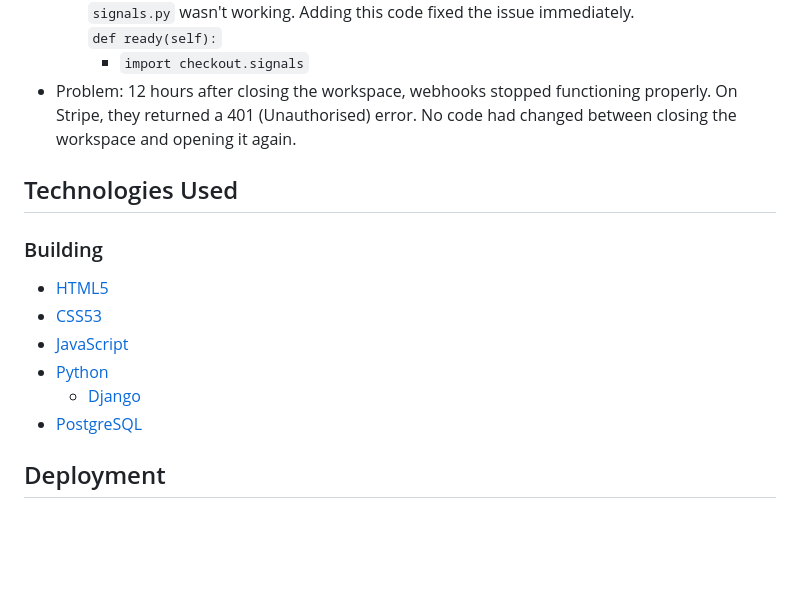
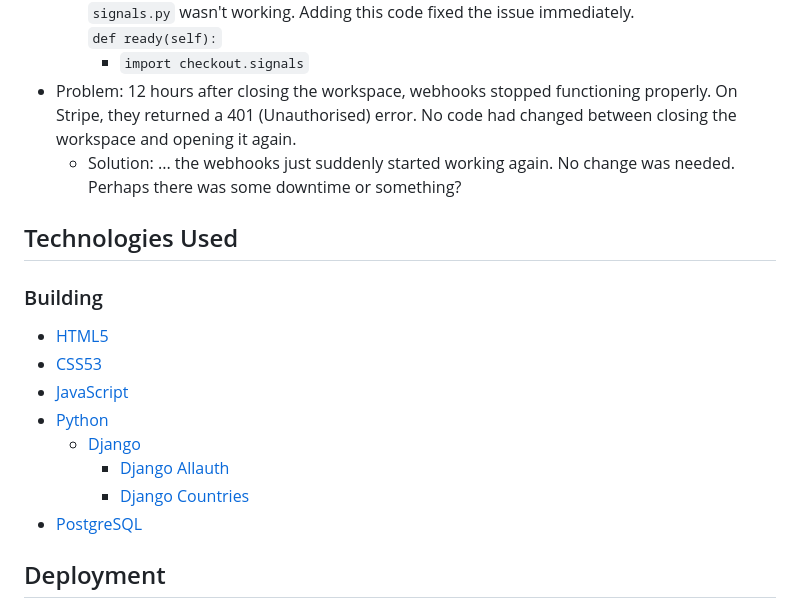
Before and after one commit to cosmicCode42/whiskey-drop-dx, a Markdown page: README.md, the part around the change. Rendered like a GitHub page; blank space fills up the shorter version.

Commit message:
docs: edited readme

```diff
--- a/README.md
+++ b/README.md
@@ -99,6 +99,7 @@ As a user of the site, I want:
 		`def ready(self):`<br>
         - `import checkout.signals`<br>
 - Problem: 12 hours after closing the workspace, webhooks stopped functioning properly. On Stripe, they returned a 401 (Unauthorised) error. No code had changed between closing the workspace and opening it again.
+	- Solution: ... the webhooks just suddenly started working again. No change was needed. Perhaps there was some downtime or something?
 
 ## Technologies Used
 
@@ -108,6 +109,8 @@ As a user of the site, I want:
 - [JavaScript](https://developer.mozilla.org/en-US/docs/Learn/JavaScript/First_steps/What_is_JavaScript)
 - [Python](https://docs.python.org/3/)
     - [Django](https://docs.djangoproject.com/en/5.0/)
+		- [Django Allauth](https://docs.allauth.org/en/latest/)
+		- [Django Countries](https://pypi.org/project/django-countries/)
 - [PostgreSQL](https://www.postgresql.org/docs/)
 
 <!-- ### Testing
```
